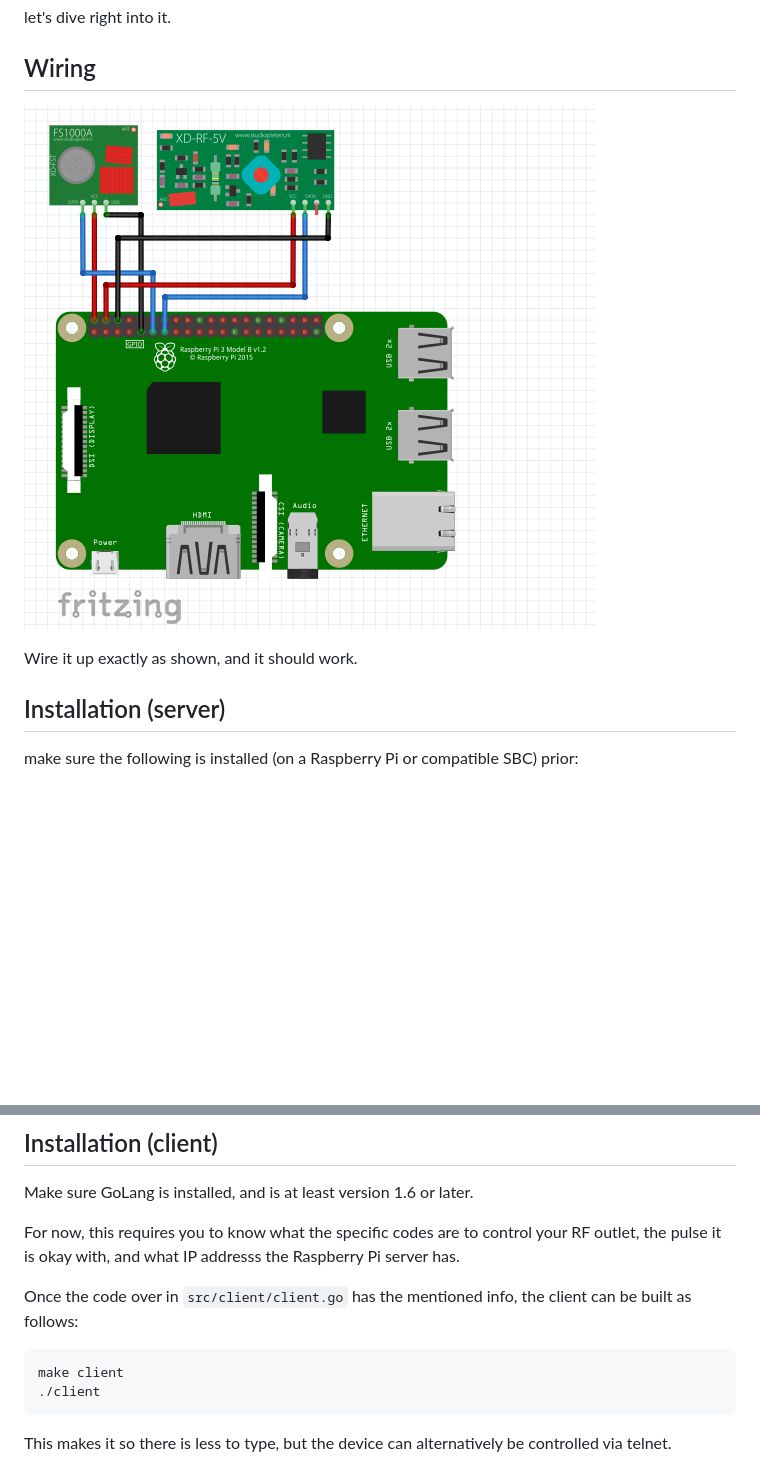
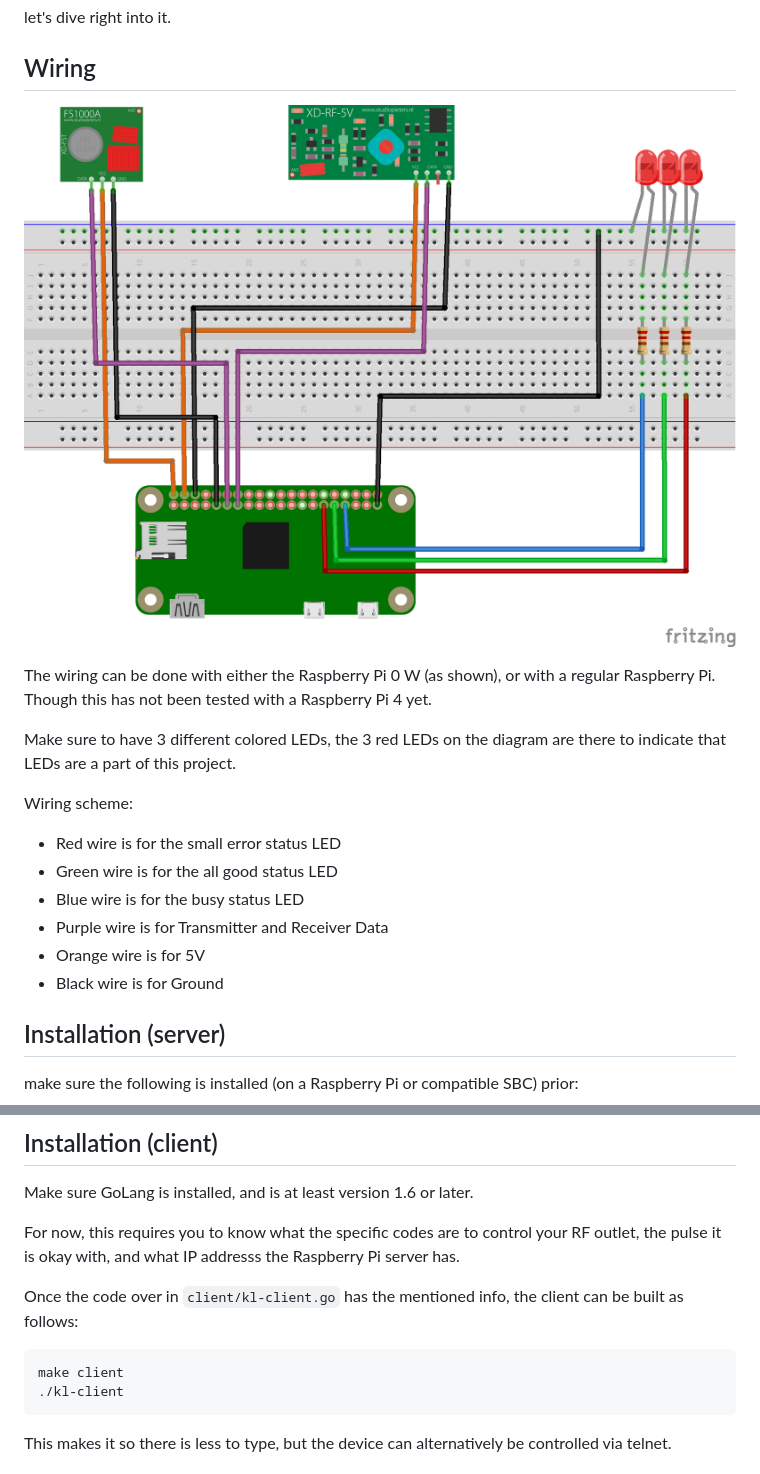
Before and after one commit to keebenthusiast/Kiss-Light_Hub, a Markdown page: README.md, 2 parts joined by grey strips. Rendered like a GitHub page; pictures changed too: KissLight_RPI_RF_433_wiring_diagramv2.png (added); blank space fills up the shorter version.

Commit message:
Update makefile, change README wiring diagram

````diff
--- a/README.md
+++ b/README.md
@@ -10,9 +10,21 @@ let's dive right into it.
 
 ## Wiring
 
-![RPi wiring](./RPI_RF_433_wiring_diagram.png)
+![RPi wiring](./KissLight_RPI_RF_433_wiring_diagramv2.png)
 
-Wire it up exactly as shown, and it should work.
+The wiring can be done with either the Raspberry Pi 0 W (as shown), or with a regular
+Raspberry Pi. Though this has not been tested with a Raspberry Pi 4 yet.
+
+Make sure to have 3 different colored LEDs, the 3 red LEDs on the diagram are there to indicate that LEDs are a part of this project.
+
+Wiring scheme:
+
+- Red wire is for the small error status LED
+- Green wire is for the all good status LED
+- Blue wire is for the busy status LED
+- Purple wire is for Transmitter and Receiver Data
+- Orange wire is for 5V
+- Black wire is for Ground
 
 ## Installation (server)
 
@@ -37,11 +49,11 @@ Make sure GoLang is installed, and is at least version 1.6 or later.
 For now, this requires you to know what the specific codes are to control your RF outlet,
 the pulse it is okay with, and what IP addresss the Raspberry Pi server has.
 
-Once the code over in ```src/client/client.go``` has the mentioned info, the client can be built as follows:
+Once the code over in ```client/kl-client.go``` has the mentioned info, the client can be built as follows:
 
 ```shell
 make client
-./client
+./kl-client
 ```
 
 This makes it so there is less to type, but the device can alternatively be controlled via telnet.
````
Also changed, not shown: 1 other file.
